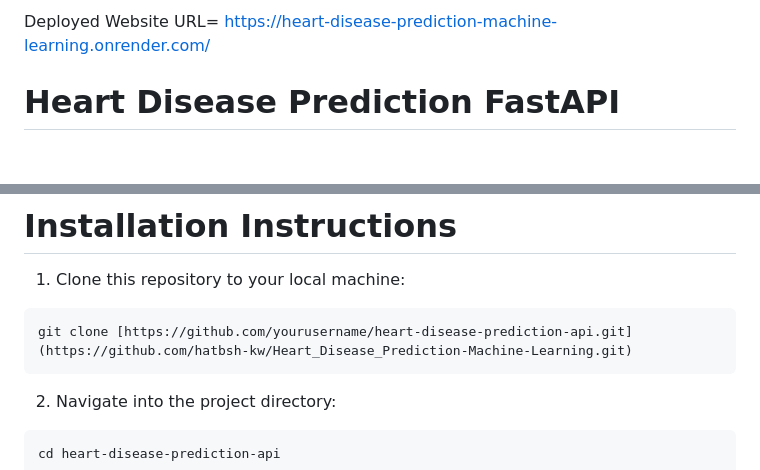
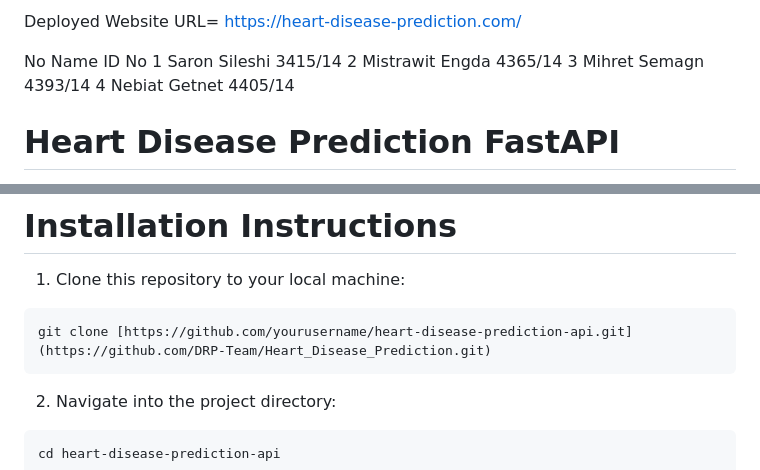
Before and after one commit to DRP-Team/Heart-Disease-Prediction, a Markdown page: README.md, 2 parts joined by grey strips. Drawn GitHub-style; blank space fills up the shorter version.

Commit message:
Update deployed URL and add contributors list
Updated the deployed website URL and added a list of contributors.

````diff
--- a/README.md
+++ b/README.md
@@ -1,5 +1,11 @@
 
-Deployed Website URL= https://heart-disease-prediction-machine-learning.onrender.com/
+Deployed Website URL= https://heart-disease-prediction.com/
+
+No	Name	ID No
+1	Saron Sileshi	   3415/14
+2	Mistrawit Engda	4365/14
+3	Mihret Semagn	   4393/14
+4	Nebiat Getnet	   4405/14
 
 # Heart Disease Prediction FastAPI
 
@@ -19,7 +25,7 @@ This repository contains a FastAPI application that uses a Support Vector Machin
 1. Clone this repository to your local machine:
 
 ```bash
-git clone [https://github.com/yourusername/heart-disease-prediction-api.git](https://github.com/hatbsh-kw/Heart_Disease_Prediction-Machine-Learning.git)
+git clone [https://github.com/yourusername/heart-disease-prediction-api.git](https://github.com/DRP-Team/Heart_Disease_Prediction.git)
 ```
 
 2. Navigate into the project directory:
````
